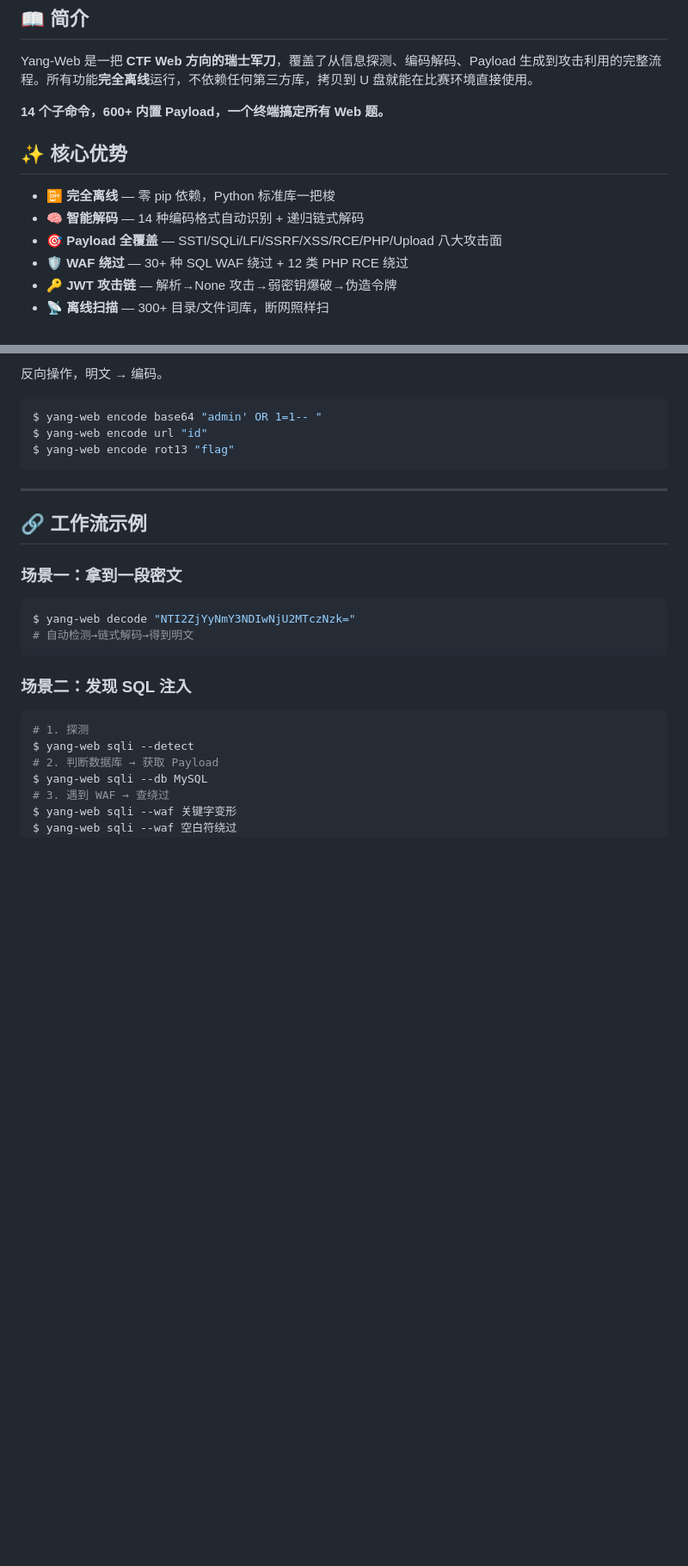
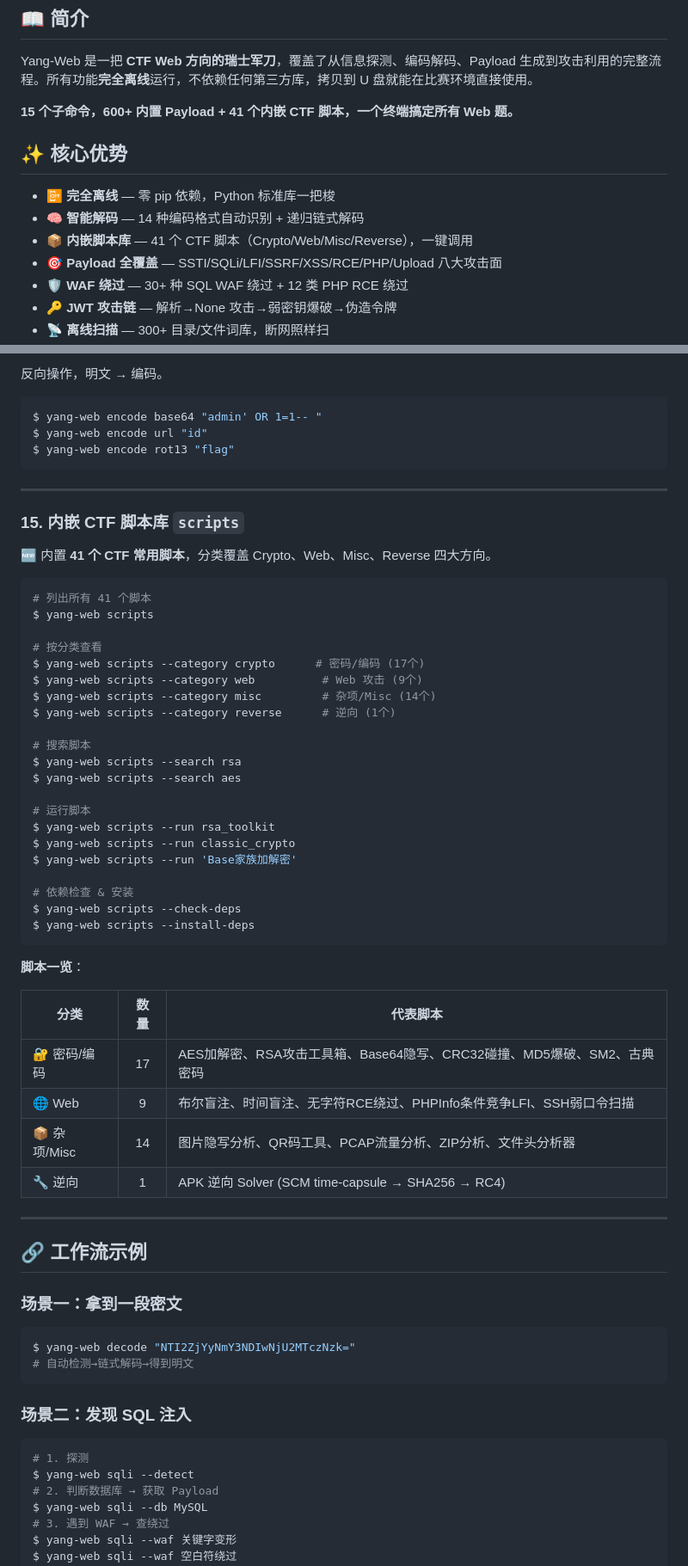
Before and after one commit to Yang-afk825/Yang-web, a Markdown page: README.md, 2 parts joined by grey strips. Shown at 86% size. Rendered like a GitHub page; blank space fills up the shorter version.

Commit message:
docs: add scripts library section + GUI toggle

````diff
--- a/README.md
+++ b/README.md
@@ -12,12 +12,13 @@
 
 Yang-Web 是一把 **CTF Web 方向的瑞士军刀**，覆盖了从信息探测、编码解码、Payload 生成到攻击利用的完整流程。所有功能**完全离线**运行，不依赖任何第三方库，拷贝到 U 盘就能在比赛环境直接使用。
 
-**14 个子命令，600+ 内置 Payload，一个终端搞定所有 Web 题。**
+**15 个子命令，600+ 内置 Payload + 41 个内嵌 CTF 脚本，一个终端搞定所有 Web 题。**
 
 ## ✨ 核心优势
 
 - 📴 **完全离线** — 零 pip 依赖，Python 标准库一把梭
 - 🧠 **智能解码** — 14 种编码格式自动识别 + 递归链式解码
+- 📦 **内嵌脚本库** — 41 个 CTF 脚本（Crypto/Web/Misc/Reverse），一键调用
 - 🎯 **Payload 全覆盖** — SSTI/SQLi/LFI/SSRF/XSS/RCE/PHP/Upload 八大攻击面
 - 🛡️ **WAF 绕过** — 30+ 种 SQL WAF 绕过 + 12 类 PHP RCE 绕过
 - 🔑 **JWT 攻击链** — 解析→None 攻击→弱密钥爆破→伪造令牌
@@ -368,6 +369,45 @@ $ yang-web encode rot13 "flag"
 
 ---
 
+### 15. 内嵌 CTF 脚本库 `scripts`
+
+🆕 内置 **41 个 CTF 常用脚本**，分类覆盖 Crypto、Web、Misc、Reverse 四大方向。
+
+```bash
+# 列出所有 41 个脚本
+$ yang-web scripts
+
+# 按分类查看
+$ yang-web scripts --category crypto      # 密码/编码 (17个)
+$ yang-web scripts --category web          # Web 攻击 (9个)
+$ yang-web scripts --category misc         # 杂项/Misc (14个)
+$ yang-web scripts --category reverse      # 逆向 (1个)
+
+# 搜索脚本
+$ yang-web scripts --search rsa
+$ yang-web scripts --search aes
+
+# 运行脚本
+$ yang-web scripts --run rsa_toolkit
+$ yang-web scripts --run classic_crypto
+$ yang-web scripts --run 'Base家族加解密'
+
+# 依赖检查 & 安装
+$ yang-web scripts --check-deps
+$ yang-web scripts --install-deps
+```
+
+**脚本一览**：
+
+| 分类 | 数量 | 代表脚本 |
+|------|:---:|------|
+| 🔐 密码/编码 | 17 | AES加解密、RSA攻击工具箱、Base64隐写、CRC32碰撞、MD5爆破、SM2、古典密码 |
+| 🌐 Web | 9 | 布尔盲注、时间盲注、无字符RCE绕过、PHPInfo条件竞争LFI、SSH弱口令扫描 |
+| 📦 杂项/Misc | 14 | 图片隐写分析、QR码工具、PCAP流量分析、ZIP分析、文件头分析器 |
+| 🔧 逆向 | 1 | APK 逆向 Solver (SCM time-capsule → SHA256 → RC4) |
+
+---
+
 ## 🔗 工作流示例
 
 ### 场景一：拿到一段密文
````
Also changed, not shown: other parts of README.md (+8 -1 lines).
